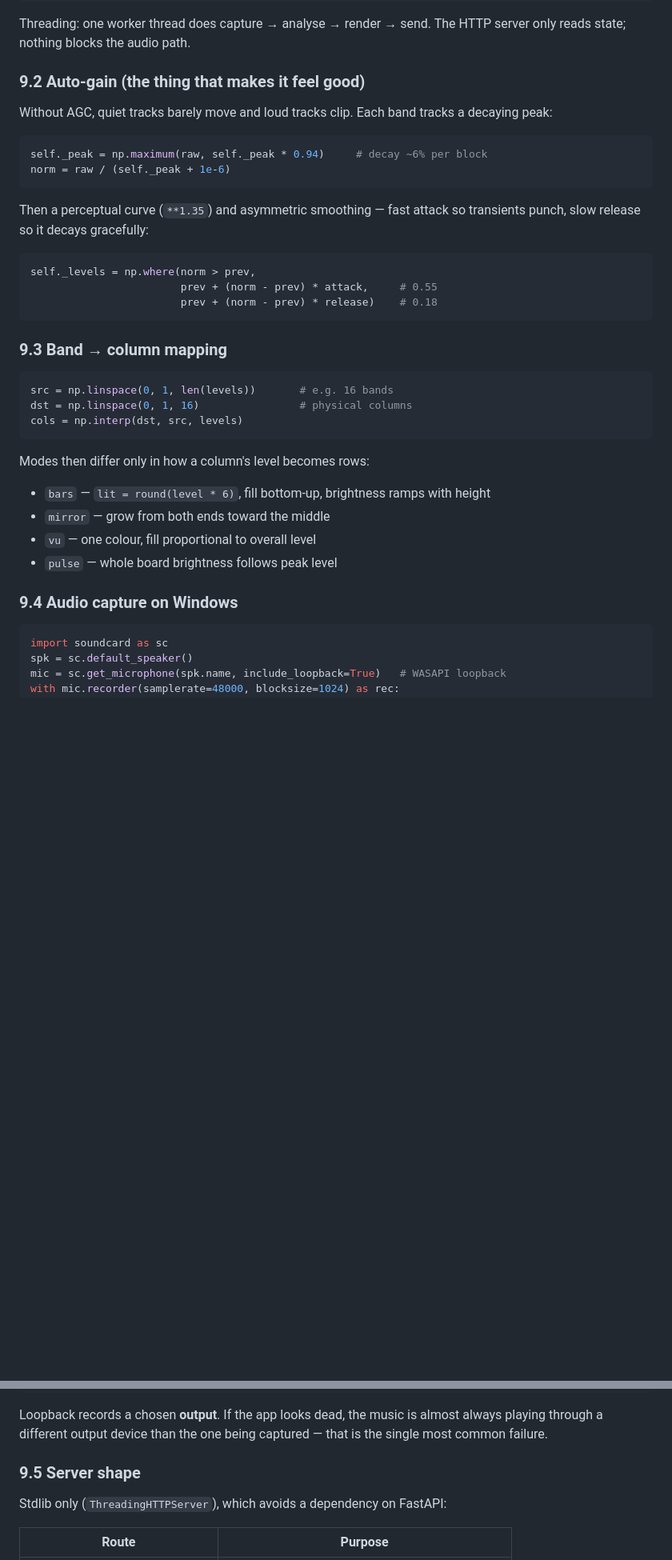
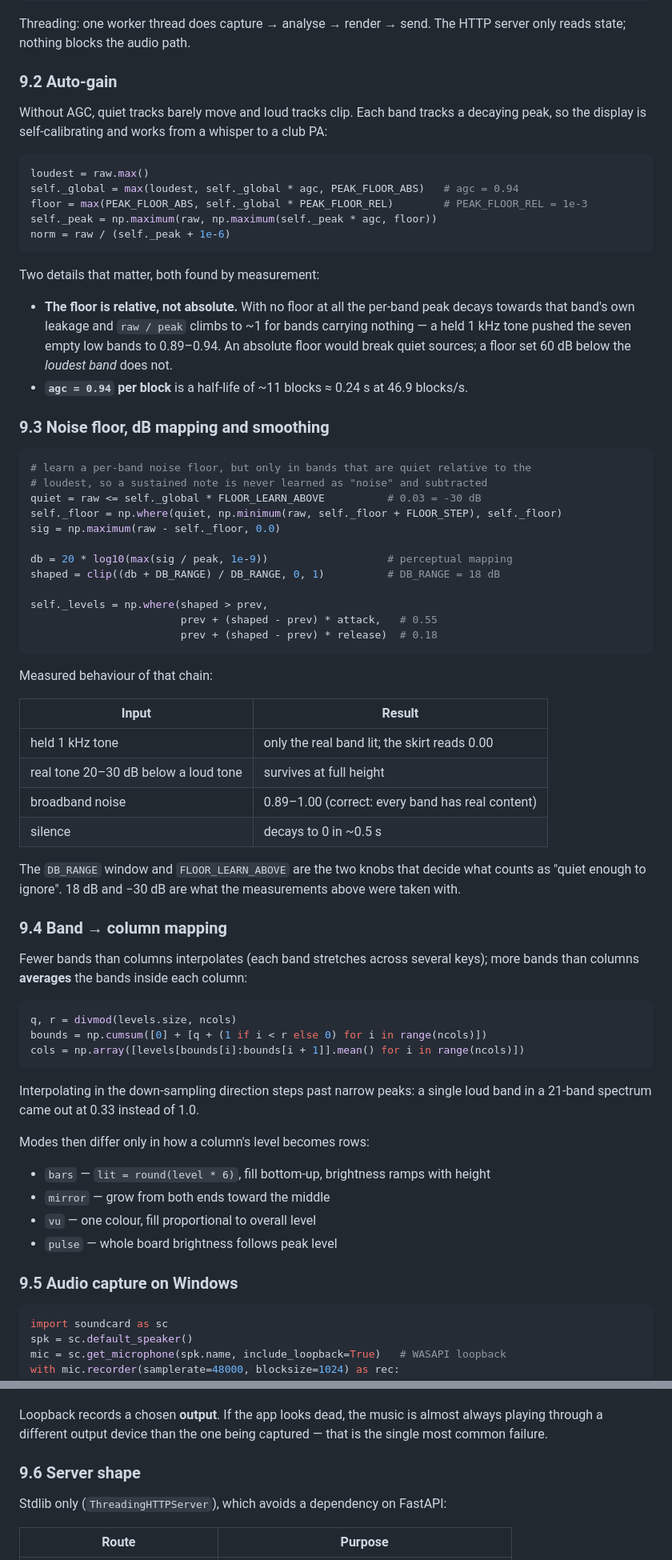
Before and after one commit to eatmyaspirin/rk_m75, a Markdown page: docs/technical-notes.md, 2 parts joined by grey strips. Shown at 80% size. Rendered like a GitHub page; blank space fills up the shorter version.

Commit message:
docs: update for the DSP and mapping changes, and the profile tool
The equalizer section still described the old pipeline (a norm ** 1.35 power
curve, an unfloored auto-gain peak, and unconditional interpolation). It now
describes what the code does and records the measurements those choices were
made from, plus what each knob decides.

Also documents rkm75rgb.profile in the README and the module layout.

````diff
--- a/docs/technical-notes.md
+++ b/docs/technical-notes.md
@@ -763,32 +763,73 @@ system output ──WASAPI loopback──▶ mono float32 blocks (1024 @ 48 kHz)
 Threading: one worker thread does capture → analyse → render → send. The HTTP
 server only reads state; nothing blocks the audio path.
 
-### 9.2 Auto-gain (the thing that makes it feel good)
+### 9.2 Auto-gain
 
 Without AGC, quiet tracks barely move and loud tracks clip. Each band tracks a
-decaying peak:
+decaying peak, so the display is self-calibrating and works from a whisper to a
+club PA:
 
 ```python
-self._peak = np.maximum(raw, self._peak * 0.94)     # decay ~6% per block
+loudest = raw.max()
+self._global = max(loudest, self._global * agc, PEAK_FLOOR_ABS)   # agc = 0.94
+floor = max(PEAK_FLOOR_ABS, self._global * PEAK_FLOOR_REL)        # PEAK_FLOOR_REL = 1e-3
+self._peak = np.maximum(raw, np.maximum(self._peak * agc, floor))
 norm = raw / (self._peak + 1e-6)
 ```
 
-Then a perceptual curve (`**1.35`) and asymmetric smoothing — fast attack so
-transients punch, slow release so it decays gracefully:
+Two details that matter, both found by measurement:
+
+* **The floor is relative, not absolute.** With no floor at all the per-band peak
+  decays towards that band's own leakage and `raw / peak` climbs to ~1 for bands
+  carrying nothing — a held 1 kHz tone pushed the seven empty low bands to
+  0.89–0.94. An absolute floor would break quiet sources; a floor set 60 dB
+  below the *loudest band* does not.
+* **`agc = 0.94` per block** is a half-life of ~11 blocks ≈ 0.24 s at 46.9
+  blocks/s.
+
+### 9.3 Noise floor, dB mapping and smoothing
 
 ```python
-self._levels = np.where(norm > prev,
-                        prev + (norm - prev) * attack,     # 0.55
-                        prev + (norm - prev) * release)    # 0.18
+# learn a per-band noise floor, but only in bands that are quiet relative to the
+# loudest, so a sustained note is never learned as "noise" and subtracted
+quiet = raw <= self._global * FLOOR_LEARN_ABOVE          # 0.03 = -30 dB
+self._floor = np.where(quiet, np.minimum(raw, self._floor + FLOOR_STEP), self._floor)
+sig = np.maximum(raw - self._floor, 0.0)
+
+db = 20 * log10(max(sig / peak, 1e-9))                   # perceptual mapping
+shaped = clip((db + DB_RANGE) / DB_RANGE, 0, 1)          # DB_RANGE = 18 dB
+
+self._levels = np.where(shaped > prev,
+                        prev + (shaped - prev) * attack,   # 0.55
+                        prev + (shaped - prev) * release)  # 0.18
 ```
 
-### 9.3 Band → column mapping
+Measured behaviour of that chain:
+
+| Input | Result |
+| --- | --- |
+| held 1 kHz tone | only the real band lit; the skirt reads 0.00 |
+| real tone 20–30 dB below a loud tone | survives at full height |
+| broadband noise | 0.89–1.00 (correct: every band has real content) |
+| silence | decays to 0 in ~0.5 s |
+
+The `DB_RANGE` window and `FLOOR_LEARN_ABOVE` are the two knobs that decide what
+counts as "quiet enough to ignore". 18 dB and −30 dB are what the measurements
+above were taken with.
+
+### 9.4 Band → column mapping
+
+Fewer bands than columns interpolates (each band stretches across several keys);
+more bands than columns **averages** the bands inside each column:
 
 ```python
-src = np.linspace(0, 1, len(levels))       # e.g. 16 bands
-dst = np.linspace(0, 1, 16)                # physical columns
-cols = np.interp(dst, src, levels)
+q, r = divmod(levels.size, ncols)
+bounds = np.cumsum([0] + [q + (1 if i < r else 0) for i in range(ncols)])
+cols = np.array([levels[bounds[i]:bounds[i + 1]].mean() for i in range(ncols)])
 ```
+
+Interpolating in the down-sampling direction steps past narrow peaks: a single
+loud band in a 21-band spectrum came out at 0.33 instead of 1.0.
 
 Modes then differ only in how a column's level becomes rows:
 
@@ -797,7 +838,7 @@ Modes then differ only in how a column's level becomes rows:
 * `vu` — one colour, fill proportional to overall level
 * `pulse` — whole board brightness follows peak level
 
-### 9.4 Audio capture on Windows
+### 9.5 Audio capture on Windows
 
 ```python
 import soundcard as sc
@@ -811,7 +852,7 @@ Loopback records a chosen **output**. If the app looks dead, the music is
 almost always playing through a different output device than the one being
 captured — that is the single most common failure.
 
-### 9.5 Server shape
+### 9.6 Server shape
 
 Stdlib only (`ThreadingHTTPServer`), which avoids a dependency on FastAPI:
 
````
Also changed, not shown: README.md (+19 -1 lines).
